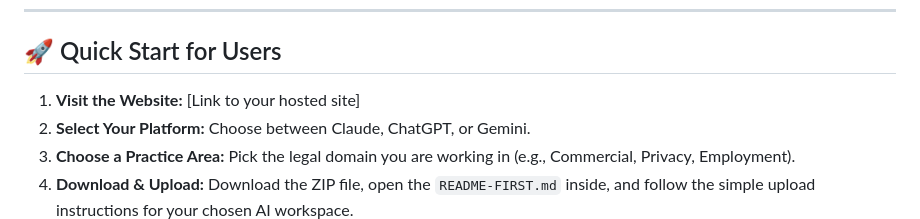
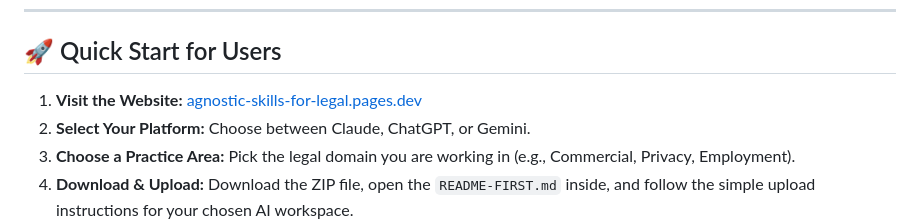
Before and after one commit to foolish-bandit/agnostic-skills-for-legal, a Markdown page: README.md, the part around the change. Rendered like a GitHub page.

Commit message:
docs: add live site URL to README quick start
https://claude.ai/code/session_01Wp9a9v2xvhDhnAcTULDKnr

```diff
--- a/README.md
+++ b/README.md
@@ -8,7 +8,7 @@
 
 ## 🚀 Quick Start for Users
 
-1.  **Visit the Website:** [Link to your hosted site]
+1.  **Visit the Website:** [agnostic-skills-for-legal.pages.dev](https://agnostic-skills-for-legal.pages.dev)
 2.  **Select Your Platform:** Choose between Claude, ChatGPT, or Gemini.
 3.  **Choose a Practice Area:** Pick the legal domain you are working in (e.g., Commercial, Privacy, Employment).
 4.  **Download & Upload:** Download the ZIP file, open the `README-FIRST.md` inside, and follow the simple upload instructions for your chosen AI workspace.
```
